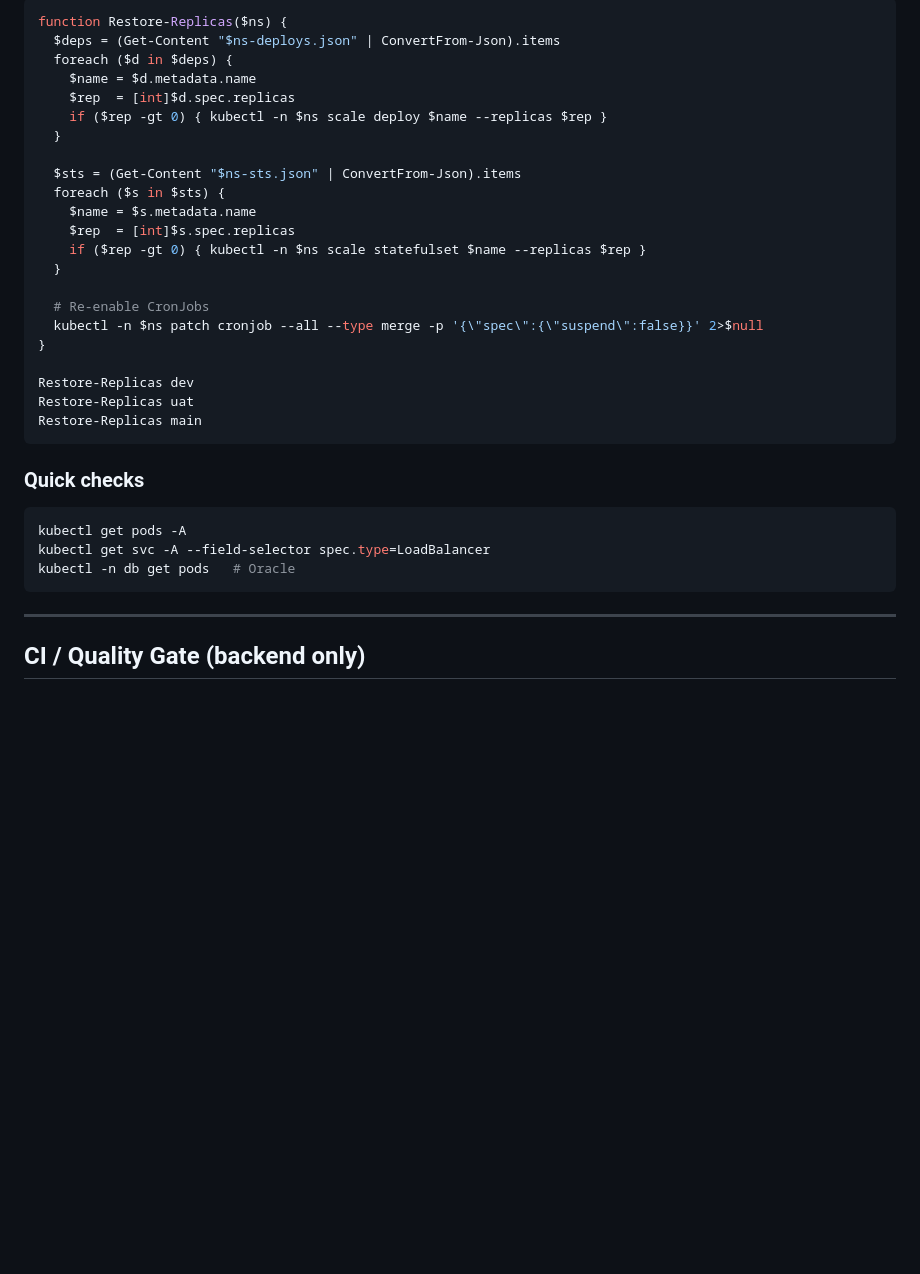
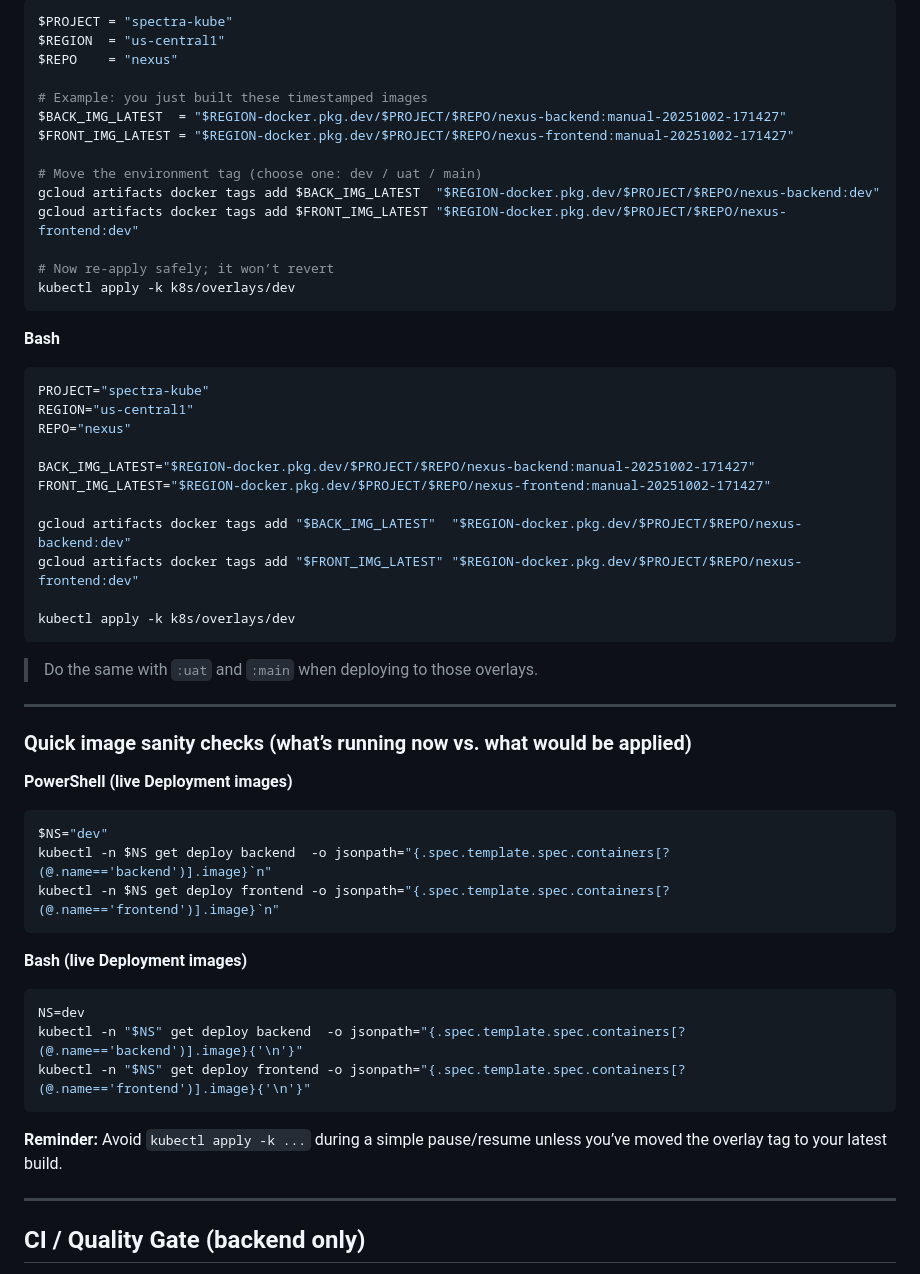
Before and after one commit to signaidy/nexus-standalone, a Markdown page: README.md, the part around one of its changes. Drawn GitHub-style; blank space fills up the shorter version.

````diff
--- a/README.md
+++ b/README.md
@@ -415,35 +394,59 @@ kubectl -n dev  patch svc backend-svc  -p '{"spec":{"type":"LoadBalancer"}}'   2
 ```powershell
-function Restore-Replicas($ns) {
-  $deps = (Get-Content "$ns-deploys.json" | ConvertFrom-Json).items
-  foreach ($d in $deps) {
-    $name = $d.metadata.name
-    $rep  = [int]$d.spec.replicas
-    if ($rep -gt 0) { kubectl -n $ns scale deploy $name --replicas $rep }
-  }
+$PROJECT = "spectra-kube"
+$REGION  = "us-central1"
+$REPO    = "nexus"
 
-  $sts = (Get-Content "$ns-sts.json" | ConvertFrom-Json).items
-  foreach ($s in $sts) {
-    $name = $s.metadata.name
-    $rep  = [int]$s.spec.replicas
-    if ($rep -gt 0) { kubectl -n $ns scale statefulset $name --replicas $rep }
-  }
+# Example: you just built these timestamped images
+$BACK_IMG_LATEST  = "$REGION-docker.pkg.dev/$PROJECT/$REPO/nexus-backend:manual-20251002-171427"
+$FRONT_IMG_LATEST = "$REGION-docker.pkg.dev/$PROJECT/$REPO/nexus-frontend:manual-20251002-171427"
 
-  # Re-enable CronJobs
-  kubectl -n $ns patch cronjob --all --type merge -p '{\"spec\":{\"suspend\":false}}' 2>$null
-}
+# Move the environment tag (choose one: dev / uat / main)
+gcloud artifacts docker tags add $BACK_IMG_LATEST  "$REGION-docker.pkg.dev/$PROJECT/$REPO/nexus-backend:dev"
+gcloud artifacts docker tags add $FRONT_IMG_LATEST "$REGION-docker.pkg.dev/$PROJECT/$REPO/nexus-frontend:dev"
 
-Restore-Replicas dev
-Restore-Replicas uat
-Restore-Replicas main
+# Now re-apply safely; it won’t revert
+kubectl apply -k k8s/overlays/dev
 ```
 
-### Quick checks
+**Bash**
 
 ```bash
-kubectl get pods -A
-kubectl get svc -A --field-selector spec.type=LoadBalancer
-kubectl -n db get pods   # Oracle
+PROJECT="spectra-kube"
+REGION="us-central1"
+REPO="nexus"
+
+BACK_IMG_LATEST="$REGION-docker.pkg.dev/$PROJECT/$REPO/nexus-backend:manual-20251002-171427"
+FRONT_IMG_LATEST="$REGION-docker.pkg.dev/$PROJECT/$REPO/nexus-frontend:manual-20251002-171427"
+
+gcloud artifacts docker tags add "$BACK_IMG_LATEST"  "$REGION-docker.pkg.dev/$PROJECT/$REPO/nexus-backend:dev"
+gcloud artifacts docker tags add "$FRONT_IMG_LATEST" "$REGION-docker.pkg.dev/$PROJECT/$REPO/nexus-frontend:dev"
+
+kubectl apply -k k8s/overlays/dev
 ```
+
+> Do the same with `:uat` and `:main` when deploying to those overlays.
+
+---
+
+### Quick image sanity checks (what’s running now vs. what would be applied)
+
+**PowerShell (live Deployment images)**
+
+```powershell
+$NS="dev"
+kubectl -n $NS get deploy backend  -o jsonpath="{.spec.template.spec.containers[?(@.name=='backend')].image}`n"
+kubectl -n $NS get deploy frontend -o jsonpath="{.spec.template.spec.containers[?(@.name=='frontend')].image}`n"
+```
+
+**Bash (live Deployment images)**
+
+```bash
+NS=dev
+kubectl -n "$NS" get deploy backend  -o jsonpath="{.spec.template.spec.containers[?(@.name=='backend')].image}{'\n'}"
+kubectl -n "$NS" get deploy frontend -o jsonpath="{.spec.template.spec.containers[?(@.name=='frontend')].image}{'\n'}"
+```
+
+**Reminder:** Avoid `kubectl apply -k ...` during a simple pause/resume unless you’ve moved the overlay tag to your latest build.
 
 ---
 
````
Also changed, not shown: other parts of README.md (+36 -57 lines).
